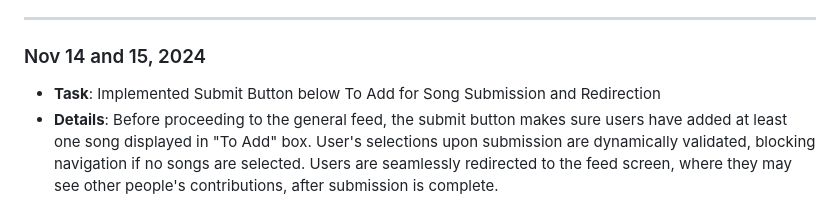
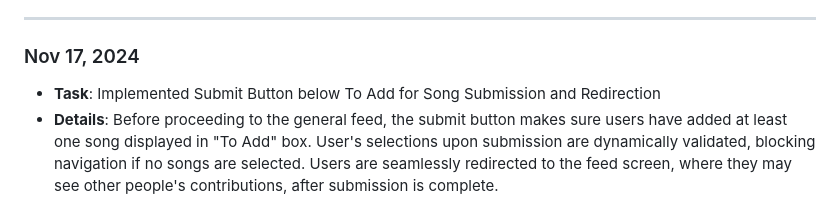
Before and after one commit to lucyzhang04/326Project, a Markdown page: team/reports/mai-chi-le.md, the part around the change. Drawn GitHub-style.

Commit message:
Fixing date issue of  mai-chi-le.md report

```diff
--- a/team/reports/mai-chi-le.md
+++ b/team/reports/mai-chi-le.md
@@ -46,7 +46,7 @@
 
 ---
 
-### Nov 14 and 15, 2024
+### Nov 17, 2024
 - **Task**: Implemented Submit Button below To Add for Song Submission and Redirection
 - **Details**: Before proceeding to the general feed, the submit button makes sure users have added at least one song displayed in "To Add" box. User's selections upon submission are dynamically validated, blocking navigation if no songs are selected. Users are seamlessly redirected to the feed screen, where they may see other people's contributions, after submission is complete.
 - **Link to Commit**: [Commit on index.html, styles.css, search-song.js](https://github.com/lucyzhang04/326Project/commit/ff36b9b492b24c50c2c0b33517a084a419a4bf02)
```
